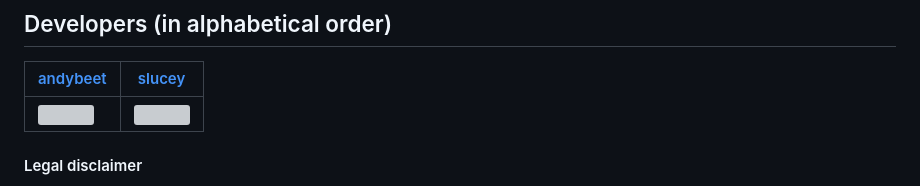
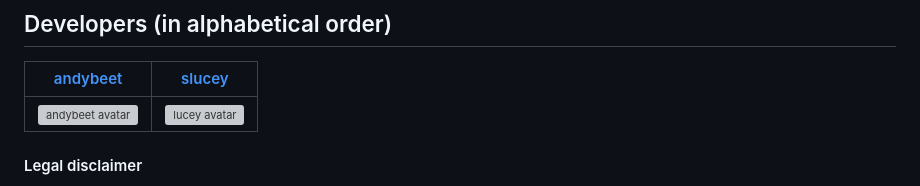
Before and after one commit to NOAA-EDAB/survdat, a Markdown page: README.md, the part around the change. GitHub-like rendering; grey boxes are pictures that could not be loaded.

Commit message:
chore(cleanup): alt text required for accessibility

```diff
--- a/README.md
+++ b/README.md
@@ -49,7 +49,7 @@ pak::pak("NOAA-EDAB/survdat")
 
 | [andybeet](https://github.com/andybeet)                                                         | [slucey](https://github.com/slucey)                                                                                                    |
 |-------------------------------------------------------------------------------------------------|----------------------------------------------------------------------------------------------------------------------------------------|
-| [![](https://avatars1.githubusercontent.com/u/22455149?s=100&v=4)](https://github.com/andybeet "andybeet avatar") | [![](https://avatars.githubusercontent.com/u/5578254?s=100&u=cd59cd654cab73ea583c697145bfe062222355cd&v=4)](https://github.com/slucey "slucey avatar") |
+| [![andybeet avatar](https://avatars1.githubusercontent.com/u/22455149?s=100&v=4)](https://github.com/andybeet "andybeet avatar") | [![lucey avatar](https://avatars.githubusercontent.com/u/5578254?s=100&u=cd59cd654cab73ea583c697145bfe062222355cd&v=4)](https://github.com/slucey "slucey avatar") |
 
 #### Legal disclaimer
 
```
